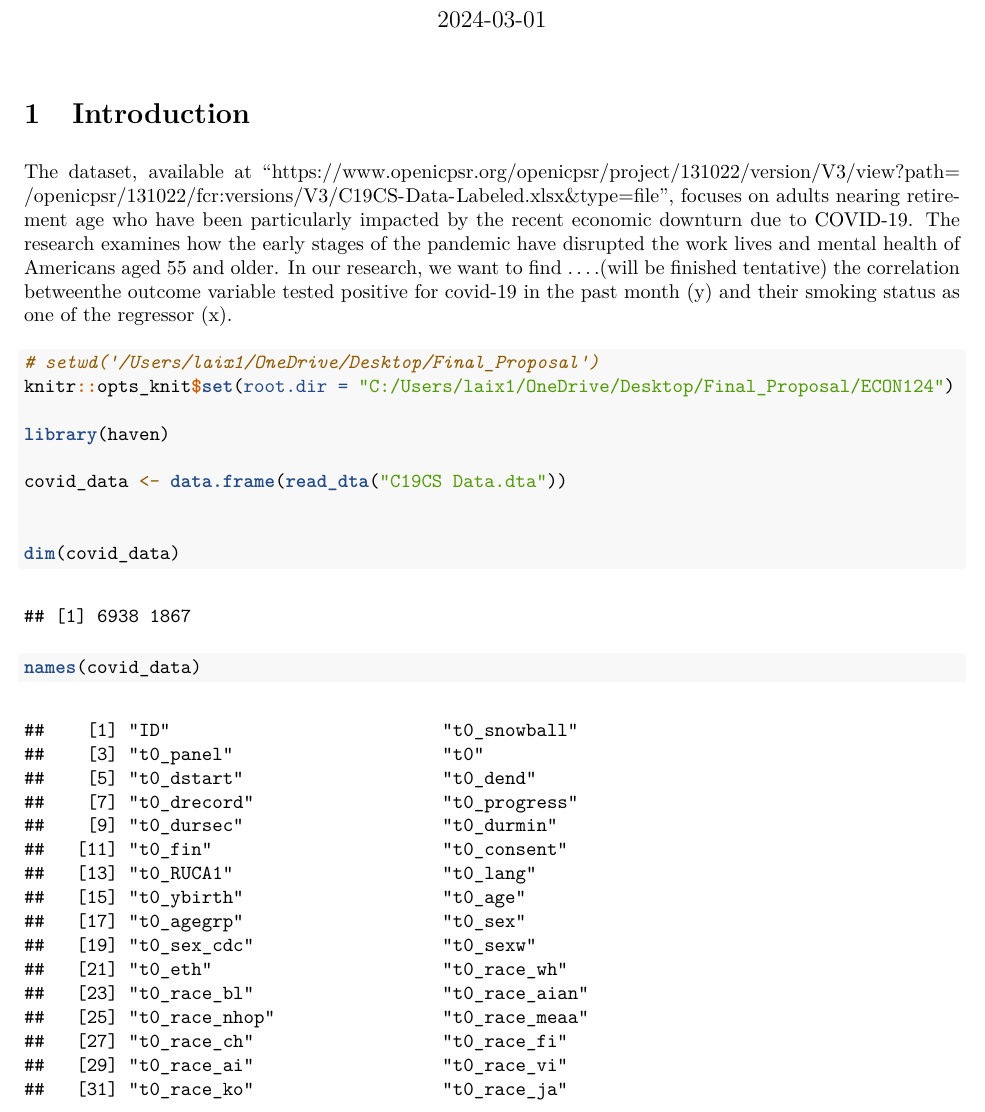
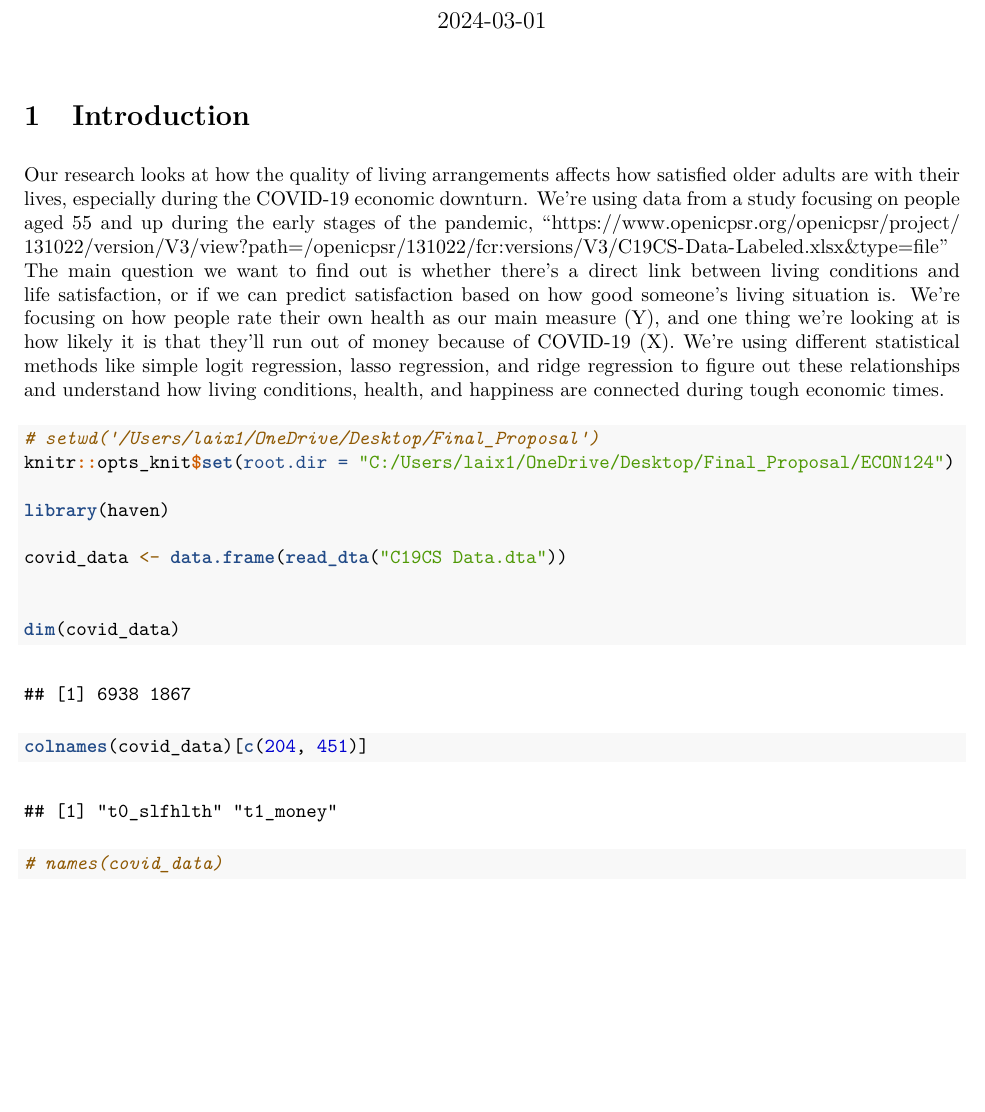
Before and after one commit to Junhao-Lai/ECON124, an R Markdown document (Final_Proposal01.Rmd): part of page 1 of 19 before the commit and part of page 1 of 2 after it, cut so that both start at the same text, the shorter picture padded with empty space. The pictures show the output file Final_Proposal01.pdf that the author committed with the source.

Commit message:
edited 13:07 Lai

````diff
--- a/Final_Proposal01.Rmd
+++ b/Final_Proposal01.Rmd
@@ -14,9 +14,8 @@ knitr::opts_chunk$set(echo = TRUE, tidy.opts = list(width.cutoff = 55), tidy = T
 
 # Introduction
 
-The dataset, available at "https://www.openicpsr.org/openicpsr/project/131022/version/V3/view?path=/openicpsr/131022/fcr:versions/V3/C19CS-Data-Labeled.xlsx&type=file", focuses on adults nearing retirement age who have been particularly impacted by the recent economic downturn due to COVID-19. The research examines how the early stages of the pandemic have disrupted the work lives and mental health of Americans aged 55 and older.
-  In our research, we want to find ....(will be finished  tentative) the correlation betweenthe outcome variable tested positive for covid-19 in the past month (y) and their smoking status as one of the regressor (x).
-
+Our research looks at how the quality of living arrangements affects how satisfied older adults are with their lives, especially during the COVID-19 economic downturn. We're using data from a study focusing on people aged 55 and up during the early stages of the pandemic, "https://www.openicpsr.org/openicpsr/project/131022/version/V3/view?path=/openicpsr/131022/fcr:versions/V3/C19CS-Data-Labeled.xlsx&type=file"
+The main question we want to find out is whether there's a direct link between living conditions and life satisfaction, or if we can predict satisfaction based on how good someone's living situation is. We're focusing on how people rate their own health as our main measure (Y), and one thing we're looking at is how likely it is that they'll run out of money because of COVID-19 (X). We're using different statistical methods like simple logit regression, lasso regression, and ridge regression to figure out these relationships and understand how living conditions, health, and happiness are connected during tough economic times.
 
 
 ```{r}
@@ -29,11 +28,10 @@ covid_data <- data.frame(read_dta("C19CS Data.dta"))
 
 
 dim(covid_data)
-
-
+colnames(covid_data)[c(204,451)]
 ```
 ```{R}
-names(covid_data)
+#names(covid_data)
 ```
 
 ## Part (b)
````
Also changed, not shown: Final_Proposal01.pdf.
